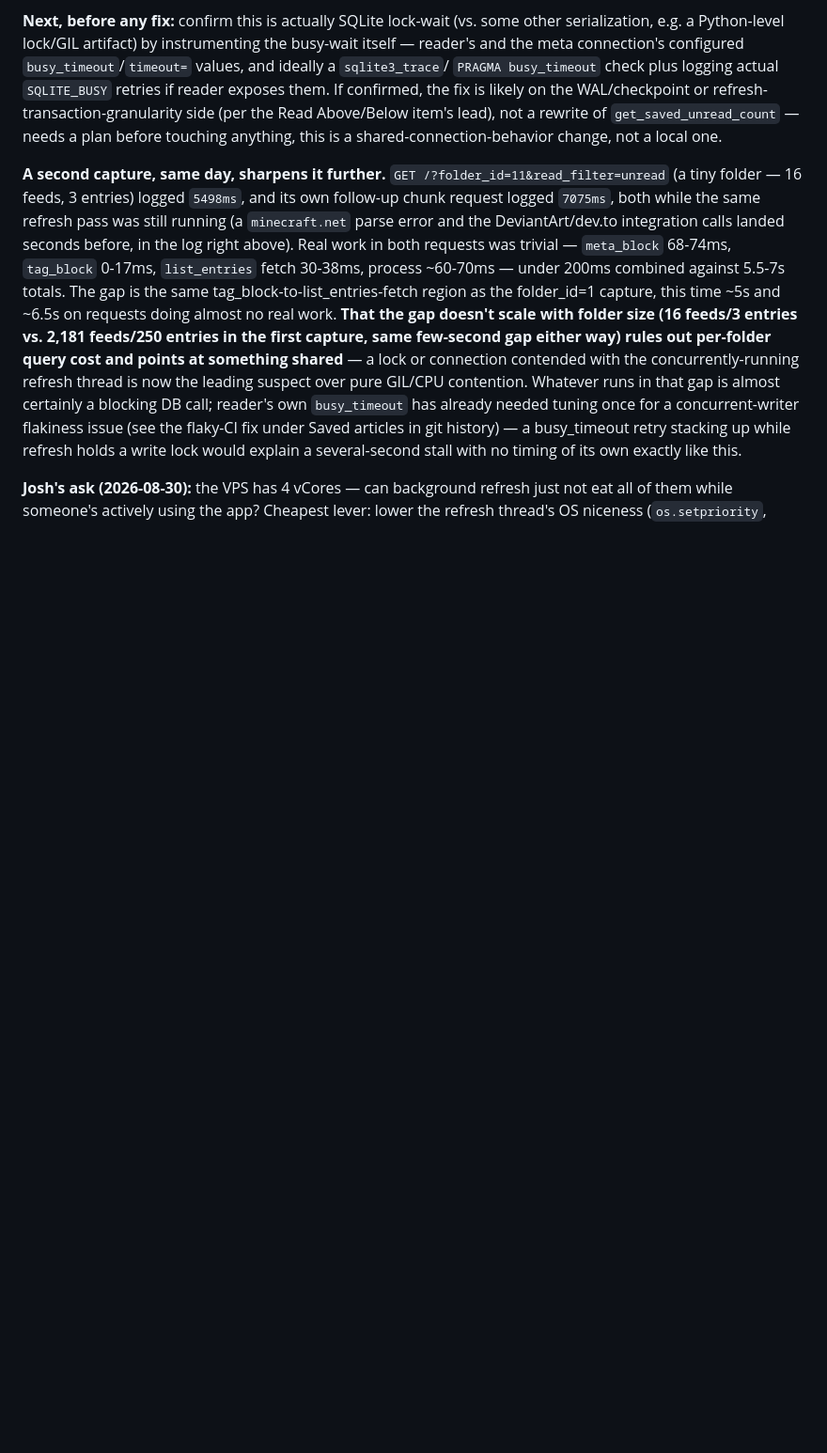
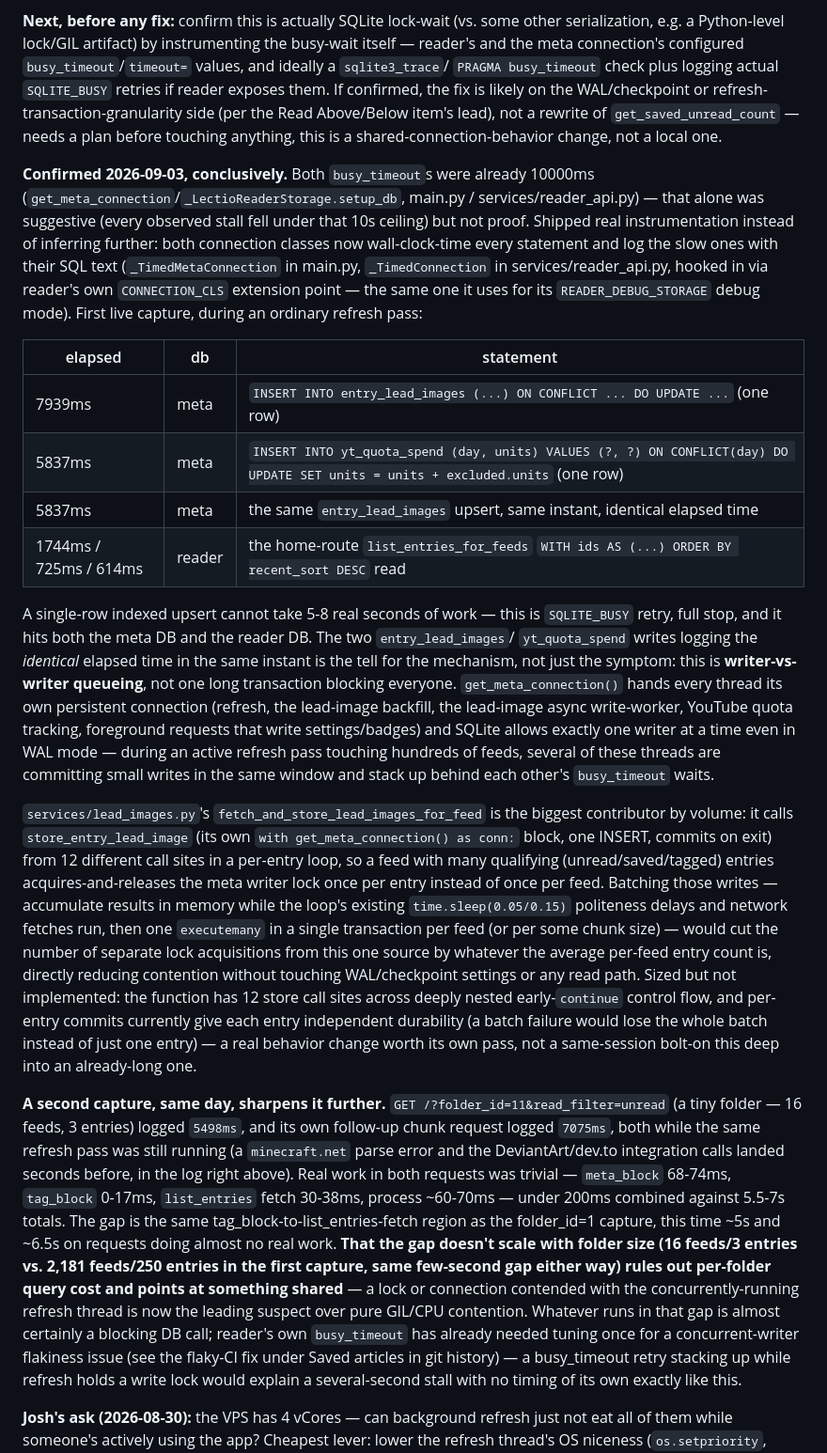
Before and after one commit to joshg253/Lectio, a Markdown page: Plan.md, the part around the change. Shown at 94% size. Drawn GitHub-style; blank space fills up the shorter version.

Commit message:
Plan.md: record the live confirmation of the refresh-contention lock-wait theory from the new busy-wait instrumentation -- a single-row upsert taking 5.8-7.9s is unambiguous SQLITE_BUSY retry, and two independent writers (entry_lead_images backfill, yt_quota_spend) logging the identical elapsed time in the same instant confirms writer-vs-writer queueing across get_meta_connection's per-thread connections, not one long transaction. Sizes the most promising next step (batching fetch_and_store_lead_images_for_feed's per-entry commits) without implementing it -- a real behavior change deserving its own pass.
Co-Authored-By: Claude Sonnet 5 <noreply@anthropic.com>

```diff
--- a/Plan.md
+++ b/Plan.md
@@ -90,6 +90,46 @@ meta connection's configured `busy_timeout`/`timeout=` values, and ideally a `sq
 confirmed, the fix is likely on the WAL/checkpoint or refresh-transaction-granularity side (per the
 Read Above/Below item's lead), not a rewrite of `get_saved_unread_count` — needs a plan before
 touching anything, this is a shared-connection-behavior change, not a local one.
+
+**Confirmed 2026-09-03, conclusively.** Both `busy_timeout`s were already 10000ms
+(`get_meta_connection`/`_LectioReaderStorage.setup_db`, main.py / services/reader_api.py) — that
+alone was suggestive (every observed stall fell under that 10s ceiling) but not proof. Shipped real
+instrumentation instead of inferring further: both connection classes now wall-clock-time every
+statement and log the slow ones with their SQL text (`_TimedMetaConnection` in main.py,
+`_TimedConnection` in services/reader_api.py, hooked in via reader's own `CONNECTION_CLS` extension
+point — the same one it uses for its `READER_DEBUG_STORAGE` debug mode). First live capture, during
+an ordinary refresh pass:
+
+| elapsed | db | statement |
+|---|---|---|
+| 7939ms | meta | `INSERT INTO entry_lead_images (...) ON CONFLICT ... DO UPDATE ...` (one row) |
+| 5837ms | meta | `INSERT INTO yt_quota_spend (day, units) VALUES (?, ?) ON CONFLICT(day) DO UPDATE SET units = units + excluded.units` (one row) |
+| 5837ms | meta | the same `entry_lead_images` upsert, same instant, identical elapsed time |
+| 1744ms / 725ms / 614ms | reader | the home-route `list_entries_for_feeds` `WITH ids AS (...) ORDER BY recent_sort DESC` read |
+
+A single-row indexed upsert cannot take 5-8 real seconds of work — this is `SQLITE_BUSY` retry,
+full stop, and it hits both the meta DB and the reader DB. The two `entry_lead_images`/
+`yt_quota_spend` writes logging the *identical* elapsed time in the same instant is the tell for the
+mechanism, not just the symptom: this is **writer-vs-writer queueing**, not one long transaction
+blocking everyone. `get_meta_connection()` hands every thread its own persistent connection
+(refresh, the lead-image backfill, the lead-image async write-worker, YouTube quota tracking,
+foreground requests that write settings/badges) and SQLite allows exactly one writer at a time even
+in WAL mode — during an active refresh pass touching hundreds of feeds, several of these threads are
+committing small writes in the same window and stack up behind each other's `busy_timeout` waits.
+
+`services/lead_images.py`'s `fetch_and_store_lead_images_for_feed` is the biggest contributor by
+volume: it calls `store_entry_lead_image` (its own `with get_meta_connection() as conn:` block, one
+INSERT, commits on exit) from 12 different call sites in a per-entry loop, so a feed with many
+qualifying (unread/saved/tagged) entries acquires-and-releases the meta writer lock once per entry
+instead of once per feed. Batching those writes — accumulate results in memory while the loop's
+existing `time.sleep(0.05/0.15)` politeness delays and network fetches run, then one `executemany`
+in a single transaction per feed (or per some chunk size) — would cut the number of separate lock
+acquisitions from this one source by whatever the average per-feed entry count is, directly
+reducing contention without touching WAL/checkpoint settings or any read path. Sized but not
+implemented: the function has 12 store call sites across deeply nested early-`continue` control
+flow, and per-entry commits currently give each entry independent durability (a batch failure would
+lose the whole batch instead of just one entry) — a real behavior change worth its own pass, not a
+same-session bolt-on this deep into an already-long one.
 
 **A second capture, same day, sharpens it further.** `GET /?folder_id=11&read_filter=unread` (a
 tiny folder — 16 feeds, 3 entries) logged `5498ms`, and its own follow-up chunk request logged
```
